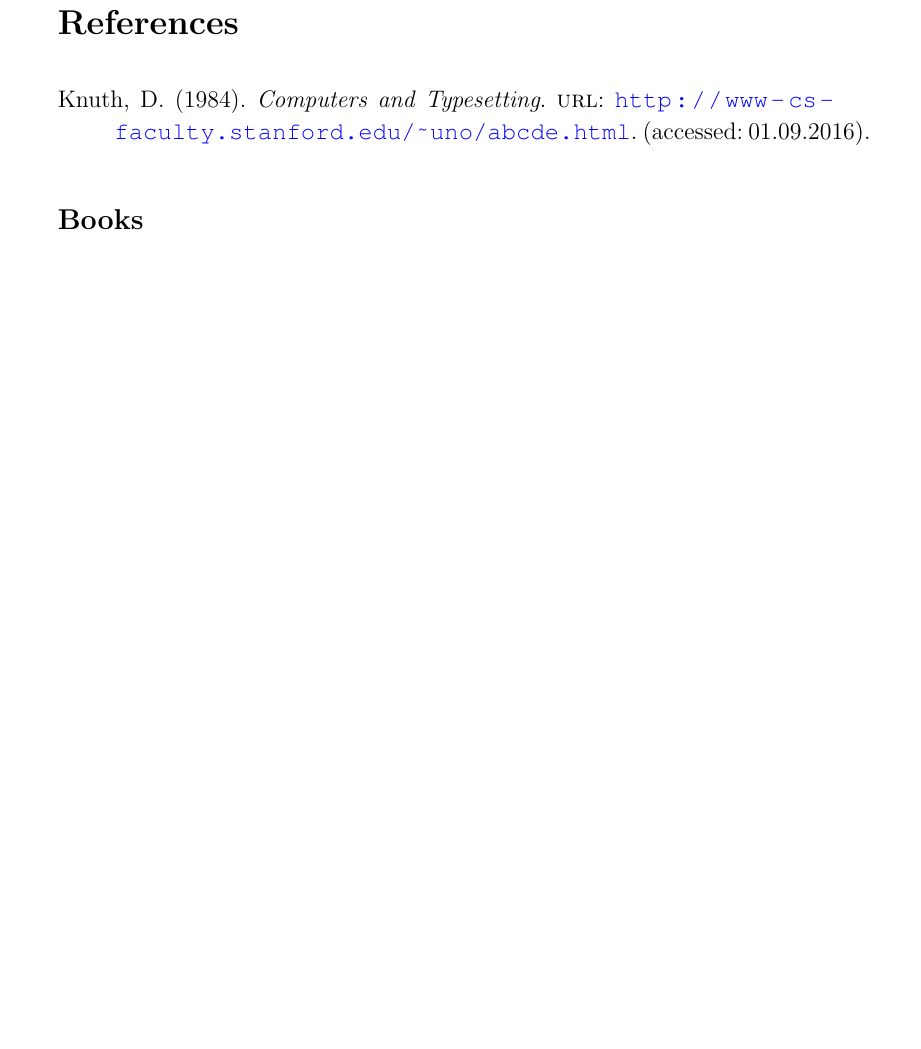
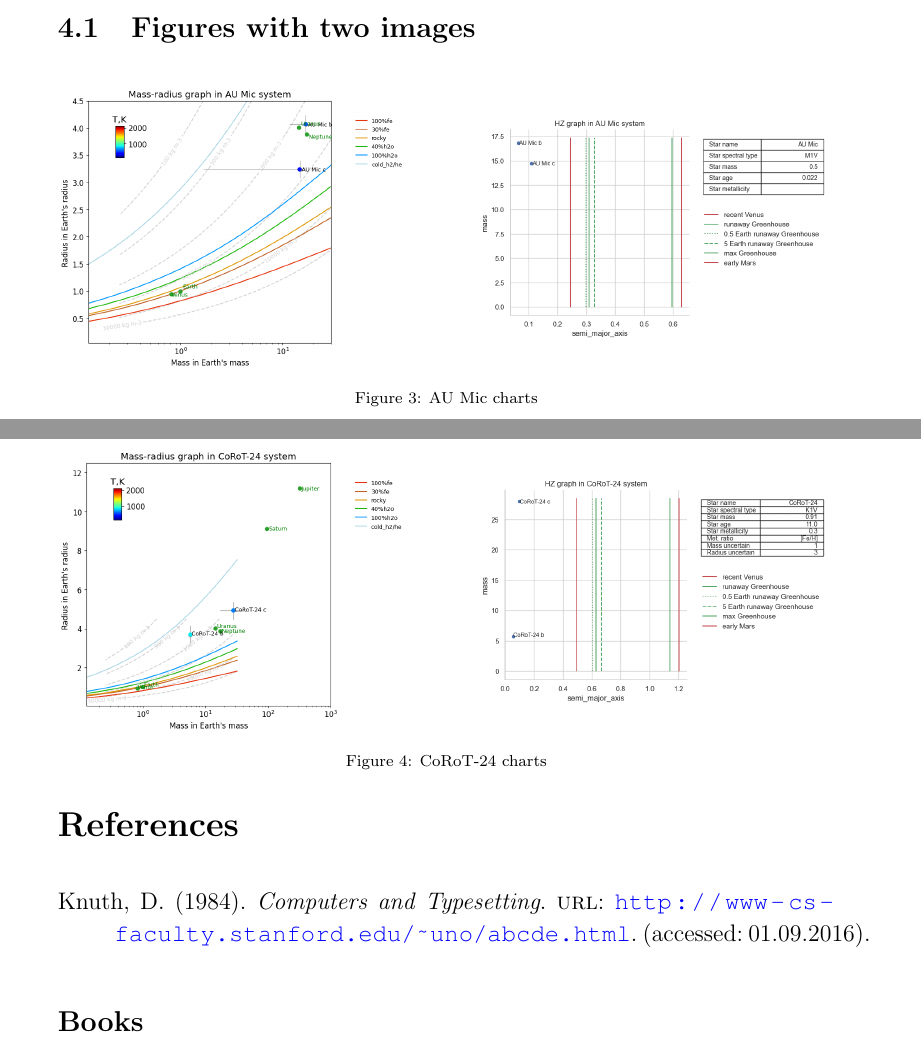
Before and after one commit to retifrav/tex-sandbox, a LaTeX document (_main.tex, which reads 2-some.tex): part of page 8 of 8 before the commit and two parts of pages 7 and 8 of 8 after it, the two joined at a grey line, cut at the place of the change, the shorter picture padded with empty space. Compiled offline with pdfLaTeX.

Commit message:
Subfigures, repeated citation

```diff
--- /dev/null
+++ b/2-some.tex
@@ -0,0 +1,31 @@
+\subsection{Figures with two images}
+
+\begin{figure}[ht!]
+    \centering
+    \begin{subfigure}
+        \centering
+        \raisebox{-0.5\height}{\includegraphics[width=0.45\textwidth]{./img/AU Mic.png}}
+    \end{subfigure}
+    \hfill
+    \begin{subfigure}
+        \centering
+        \raisebox{-0.5\height}{\includegraphics[width=0.45\textwidth]{./img/AU Mic_with_HZ_edges.png}}
+    \end{subfigure}
+    \caption{AU Mic charts}
+    \label{charts-au-mic}
+\end{figure}
+
+\begin{figure}[ht!]
+    \centering
+    \begin{subfigure}
+        \centering
+        \raisebox{-0.5\height}{\includegraphics[width=0.45\textwidth]{./img/CoRoT-24.png}}
+    \end{subfigure}
+    \hfill
+    \begin{subfigure}
+        \centering
+        \raisebox{-0.5\height}{\includegraphics[width=0.45\textwidth]{./img/CoRoT-24_with_HZ_edges.png}}
+    \end{subfigure}
+    \caption{CoRoT-24 charts}
+    \label{charts-corot-24}
+\end{figure}
--- a/_main.tex
+++ b/_main.tex
@@ -28,6 +28,7 @@
 \usepackage{graphicx}
 % if you don't want to add img/ for every image
 %\graphicspath{{img/}}
+\usepackage{subfigure}
 % обтекание фигуры/картинки текстом
 \usepackage{wrapfig}
 
```
Also changed, not shown: 1-intro.tex (+2 -0 lines), bibliography.bib (line endings or trailing spaces), img/AU Mic.png (added), img/AU Mic_with_HZ_edges.png (added), img/CoRoT-24.png (added), img/CoRoT-24_with_HZ_edges.png (added), _main.tex (2 more changed lines), 1 other file.
